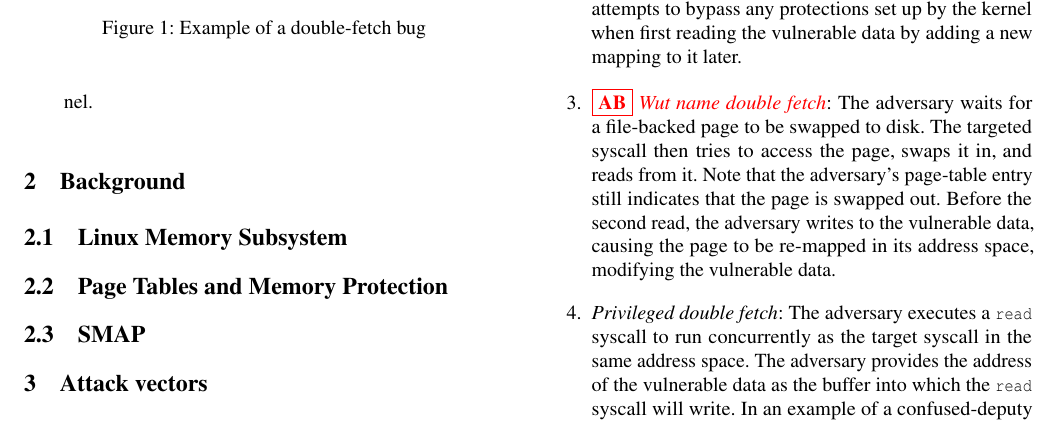
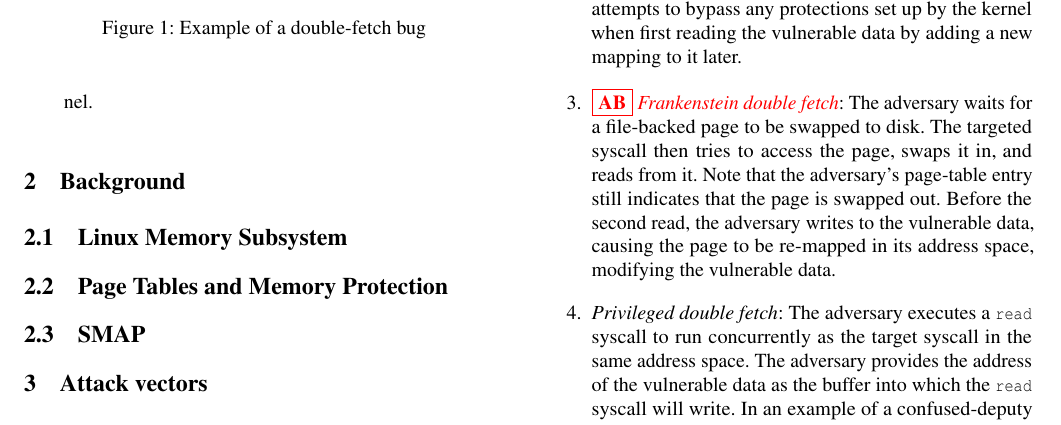
Before and after one commit to atrib/midas-paper, a LaTeX paper (TikTok.tex): part of page 2 of 13, cut so that both start at the same text. Compiled offline with pdfLaTeX; a LaTeX package or settings file that is missing is left out.

Commit message:
Pass through changes

```diff
--- a/TikTok.tex
+++ b/TikTok.tex
@@ -252,7 +252,7 @@ by code containing a \tocttou bug as vulnerable data.
   when first reading the vulnerable data by adding a new mapping to it later.
   % mmap(): user write -> kernel read
 
-  \item \label{attk:swap} \emph{\atri{Wut name double fetch}}: The adversary
+  \item \label{attk:swap} \emph{\atri{Frankenstein double fetch}}: The adversary
   waits for a file-backed page to be swapped to disk.
   The targeted syscall then tries to access the page, swaps it in, and
   reads from it.
```
